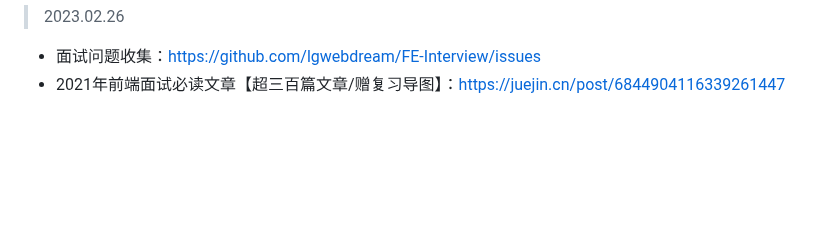
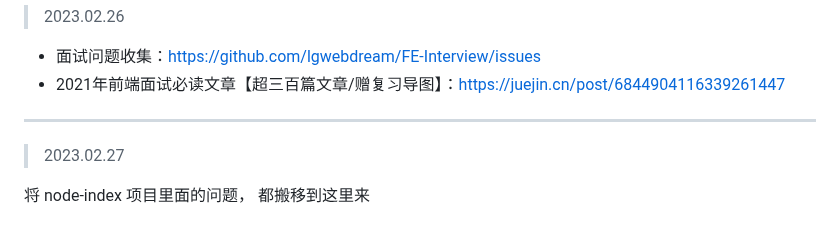
Before and after one commit to pro-collection/interview-question, a Markdown page: README.md, the part around the change. GitHub-like rendering; blank space fills up the shorter version.

Commit message:
feat: 收集面试题目

```diff
--- a/README.md
+++ b/README.md
@@ -707,3 +707,11 @@ Foo.a();
 
 - 面试问题收集：https://github.com/lgwebdream/FE-Interview/issues
 - 2021年前端面试必读文章【超三百篇文章/赠复习导图】：https://juejin.cn/post/6844904116339261447
+
+
+
+------------
+
+> 2023.02.27
+
+将 node-index 项目里面的问题， 都搬移到这里来
```
